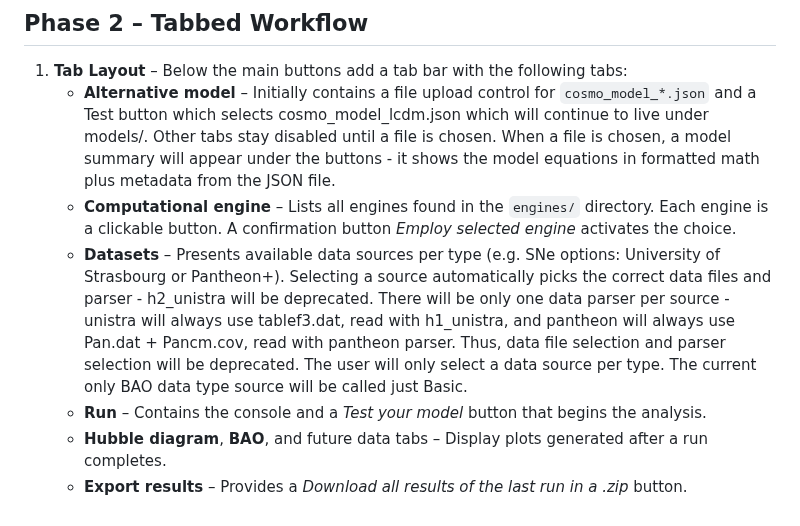
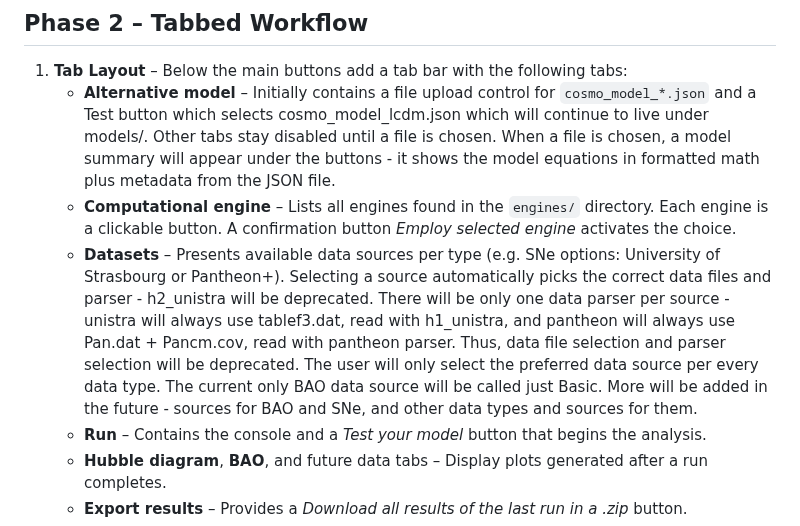
Before and after one commit to apostolovbg/copernican, a Markdown page: PLAN.md, the part around the change. Rendered like a GitHub page.

```diff
--- a/PLAN.md
+++ b/PLAN.md
@@ -20,7 +20,7 @@ After each phase is finished, append a note to the **Progress Tracking** section
 1. **Tab Layout** – Below the main buttons add a tab bar with the following tabs:
    - **Alternative model** – Initially contains a file upload control for `cosmo_model_*.json` and a Test button which selects cosmo_model_lcdm.json which will continue to live under models/. Other tabs stay disabled until a file is chosen. When a file is chosen, a model summary will appear under the buttons - it shows the model equations in formatted math plus metadata from the JSON file.
    - **Computational engine** – Lists all engines found in the `engines/` directory. Each engine is a clickable button. A confirmation button *Employ selected engine* activates the choice.
-   - **Datasets** – Presents available data sources per type (e.g. SNe options: University of Strasbourg or Pantheon+). Selecting a source automatically picks the correct data files and parser - h2_unistra will be deprecated. There will be only one data parser per source - unistra will always use tablef3.dat, read with h1_unistra, and pantheon will always use Pan.dat + Pancm.cov, read with pantheon parser. Thus, data file selection and parser selection will be deprecated. The user will only select a data source per type. The current only BAO data type source will be called just Basic.
+   - **Datasets** – Presents available data sources per type (e.g. SNe options: University of Strasbourg or Pantheon+). Selecting a source automatically picks the correct data files and parser - h2_unistra will be deprecated. There will be only one data parser per source - unistra will always use tablef3.dat, read with h1_unistra, and pantheon will always use Pan.dat + Pancm.cov, read with pantheon parser. Thus, data file selection and parser selection will be deprecated. The user will only select the preferred data source per every data type. The current only BAO data source will be called just Basic. More will be added in the future - sources for BAO and SNe, and other data types and sources for them.
    - **Run** – Contains the console and a *Test your model* button that begins the analysis.
    - **Hubble diagram**, **BAO**, and future data tabs – Display plots generated after a run completes.
    - **Export results** – Provides a *Download all results of the last run in a .zip* button.
```
